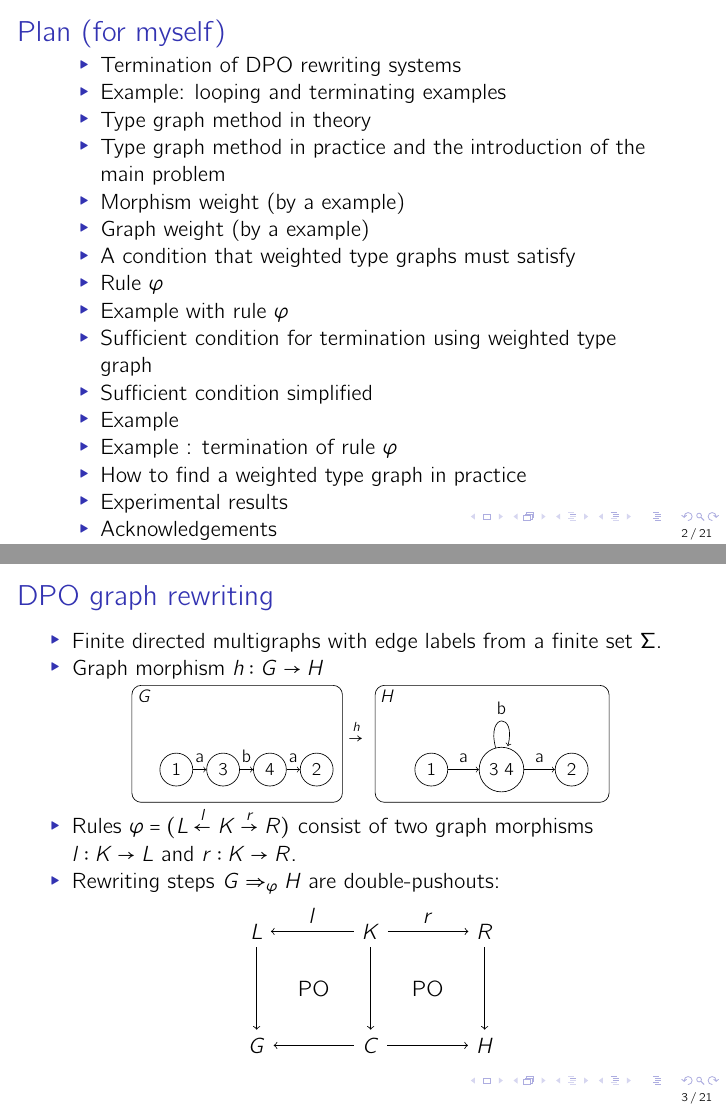
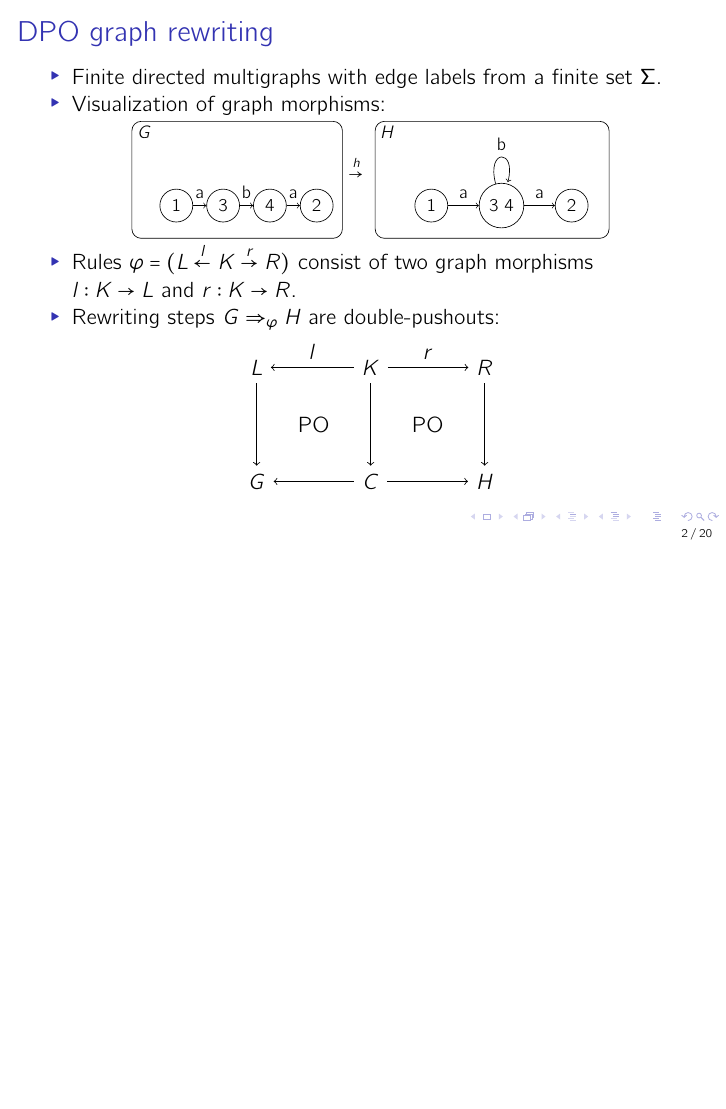
Before and after one commit to Qi-tchi/these, LaTeX slides (presentations/gcm_2025/main.tex): pages 2 and 3 of 21 before the commit and page 2 of 20 after it, the two joined at a grey line, the shorter picture padded with empty space. Compiled offline with pdfLaTeX.

Commit message:
gcm // some minor changes

```diff
--- a/presentations/gcm_2025/main.tex
+++ b/presentations/gcm_2025/main.tex
@@ -88,27 +88,27 @@ over Non-well-founded Semirings}
 
 
 
-\begin{frame}{Plan (for myself)}
-  \begin{itemize}
-    \item Termination of DPO rewriting systems
-    \item Example: looping and terminating examples
-    \item Type graph method in theory
-    \item Type graph method in practice and the introduction of the main problem
-    \item Morphism weight (by a example)
-    \item Graph weight (by a example)
-    \item A condition that weighted type graphs must satisfy
-    \item Rule $\varphi$
-    \item Example with rule $\varphi$
-    \item Sufficient condition for termination using weighted type graph
-    \item Sufficient condition simplified
-    \item Example
-    \item Example : termination of rule $\varphi$
-    \item How to find a weighted type graph in practice
-    \item Experimental results
-    \item Acknowledgements
-    \item Conclusion
-  \end{itemize}
-\end{frame}
+% \begin{frame}{Plan (for myself)}
+%   \begin{itemize}
+%     \item Termination of DPO rewriting systems
+%     \item Example: looping and terminating examples
+%     \item Type graph method in theory
+%     \item Type graph method in practice and the introduction of the main problem
+%     \item Morphism weight (by a example)
+%     \item Graph weight (by a example)
+%     \item A condition that weighted type graphs must satisfy
+%     \item Rule $\varphi$
+%     \item Example with rule $\varphi$
+%     \item Sufficient condition for termination using weighted type graph
+%     \item Sufficient condition simplified
+%     \item Example
+%     \item Example : termination of rule $\varphi$
+%     \item How to find a weighted type graph in practice
+%     \item Experimental results
+%     \item Acknowledgements
+%     \item Conclusion
+%   \end{itemize}
+% \end{frame}
 
 \begin{frame}{DPO graph rewriting}
 \begin{adjustwidth}{-0.5cm}{0cm}
@@ -130,7 +130,7 @@ over Non-well-founded Semirings}
       %     \end{tikzpicture}
       % }
       % \end{center}
-      \item Graph morphism $h : G \rightarrow H$
+      \item Visualization of graph morphisms:
       % : function from graph $K$ to graph $L$ that preserves the structure of the graphs.
          \begin{center}
           \resizebox{0.8\textwidth}{!}{
```
